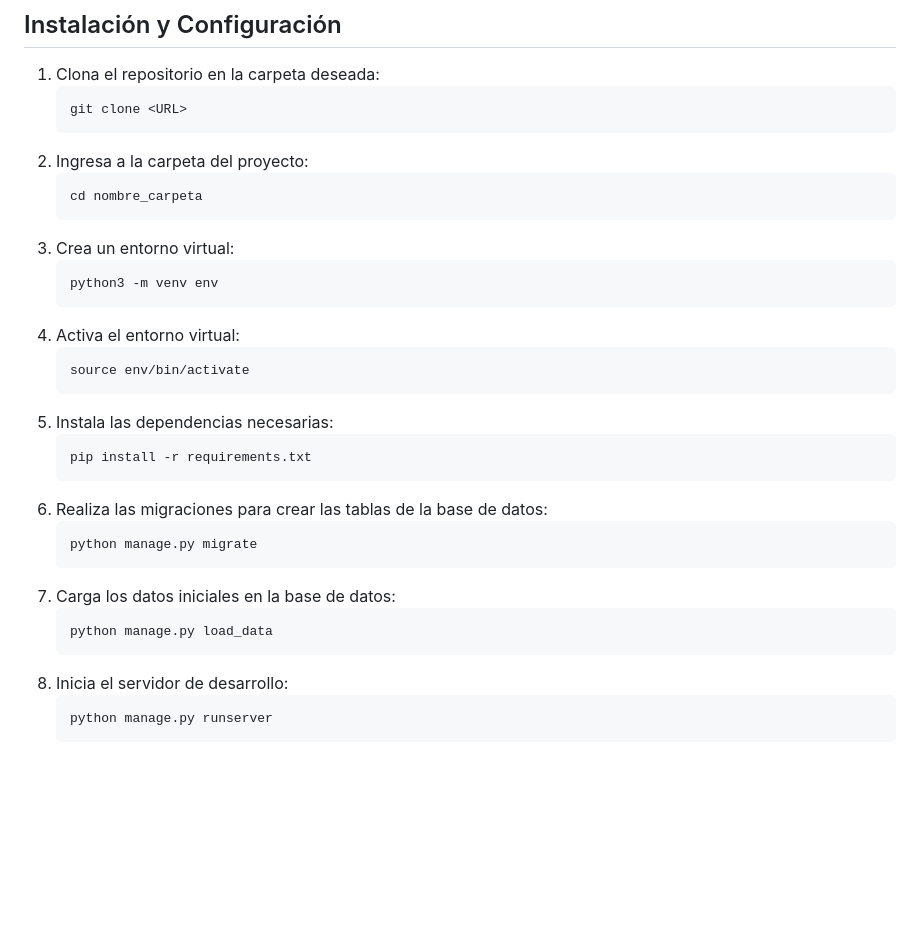
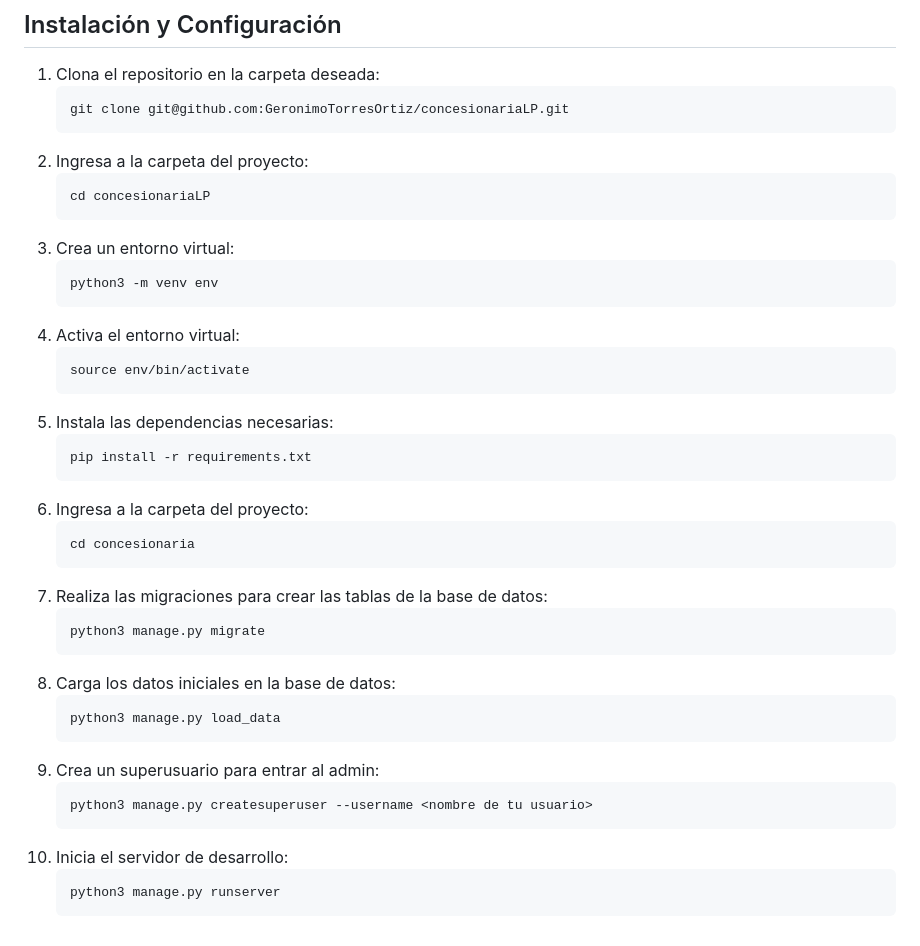
Before and after one commit to GeronimoTorresOrtiz/concesionariaLP, a Markdown page: README.md, the part around one of its changes. Rendered like a GitHub page; blank space fills up the shorter version.

````diff
--- a/README.md
+++ b/README.md
@@ -35,11 +40,11 @@ Este proyecto representa una solución completa para la gestión de una concesio
 
 1. Clona el repositorio en la carpeta deseada:
     ```bash
-    git clone <URL>
+    git clone git@github.com:GeronimoTorresOrtiz/concesionariaLP.git
     ```
 2. Ingresa a la carpeta del proyecto:
     ```bash
-    cd nombre_carpeta
+    cd concesionariaLP
     ```
 3. Crea un entorno virtual:
     ```bash
@@ -53,15 +58,23 @@ Este proyecto representa una solución completa para la gestión de una concesio
     ```bash
     pip install -r requirements.txt
     ```
-6. Realiza las migraciones para crear las tablas de la base de datos:
+6. Ingresa a la carpeta del proyecto:
     ```bash
-    python manage.py migrate
+    cd concesionaria
     ```
-7. Carga los datos iniciales en la base de datos:
+7. Realiza las migraciones para crear las tablas de la base de datos:
     ```bash
-    python manage.py load_data
+    python3 manage.py migrate
     ```
-8. Inicia el servidor de desarrollo:
+8. Carga los datos iniciales en la base de datos:
     ```bash
-    python manage.py runserver
+    python3 manage.py load_data
     ```
+9. Crea un superusuario para entrar al admin:
+    ```bash
+    python3 manage.py createsuperuser --username <nombre de tu usuario>
+    ```
+10. Inicia el servidor de desarrollo:
+    ```bash
+    python3 manage.py runserver
+    ```
````
Also changed, not shown: other parts of README.md (+6 -1 lines).
